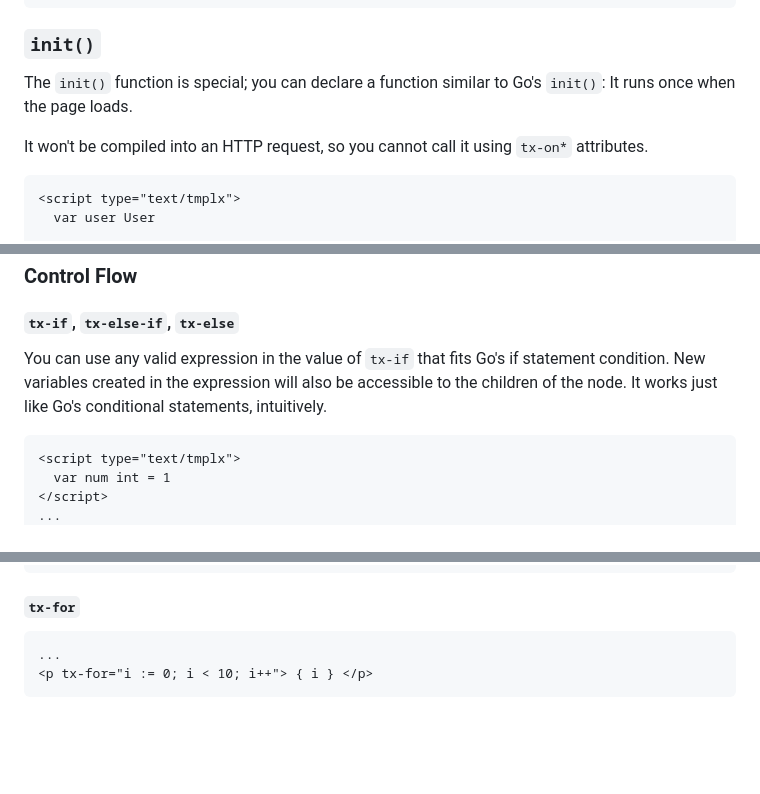
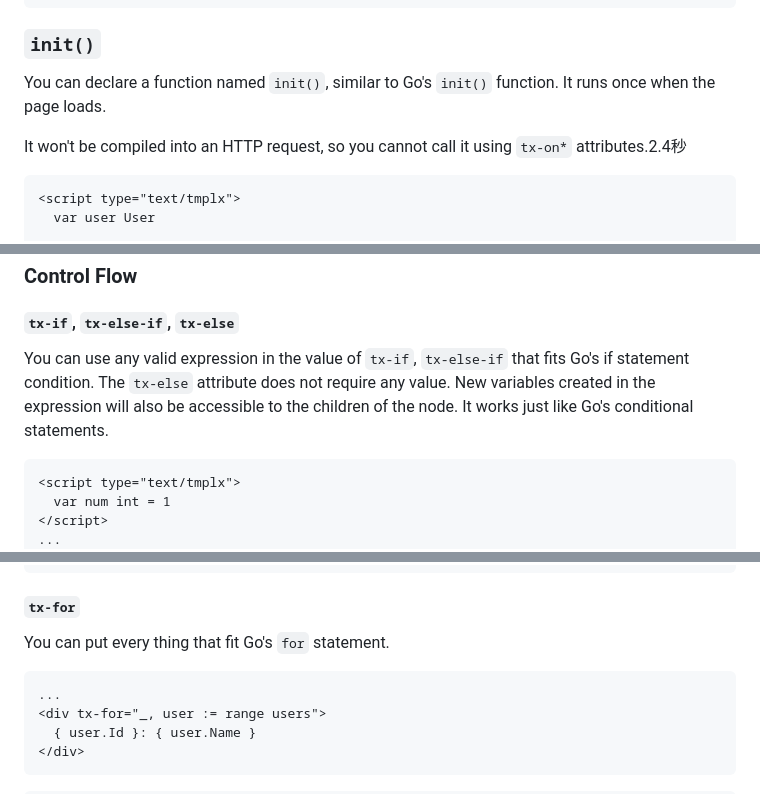
Before and after one commit to gnituy18/tmplx, a Markdown page: README.md, 3 parts joined by grey strips. Drawn GitHub-style; blank space fills up the shorter version.

````diff
--- a/README.md
+++ b/README.md
@@ -308,9 +308,9 @@ Use ';' to separate multiple statements.
 
 ### `init()`
 
-The `init()` function is special; you can declare a function similar to Go's `init()`: It runs once when the page loads.
+You can declare a function named `init()`, similar to Go's `init()` function. It runs once when the page loads.
 
-It won't be compiled into an HTTP request, so you cannot call it using `tx-on*` attributes.
+It won't be compiled into an HTTP request, so you cannot call it using `tx-on*` attributes.2.4秒
 ```html
 <script type="text/tmplx">
   var user User
@@ -338,7 +338,7 @@ Another use case is when you want to initialize a state from another state but d
 
 #### `tx-if`, `tx-else-if`, `tx-else`
 
-You can use any valid expression in the value of `tx-if` that fits Go's if statement condition. New variables created in the expression will also be accessible to the children of the node. It works just like Go's conditional statements, intuitively.
+You can use any valid expression in the value of `tx-if`, `tx-else-if` that fits Go's if statement condition. The `tx-else` attribute does not require any value. New variables created in the expression will also be accessible to the children of the node. It works just like Go's conditional statements.
 
 ```html
 <script type="text/tmplx">
@@ -359,7 +359,10 @@ You can use any valid expression in the value of `tx-if` that fits Go's if state
 ```
 
 #### `tx-for`
+You can put every thing that fit Go's `for` statement.
 ```html
 ...
-<p tx-for="i := 0; i < 10; i++"> { i } </p>
+<div tx-for="_, user := range users">
+  { user.Id }: { user.Name }
+</div>
 ```
````
Also changed, not shown: other parts of README.md (+14 -4 lines).
